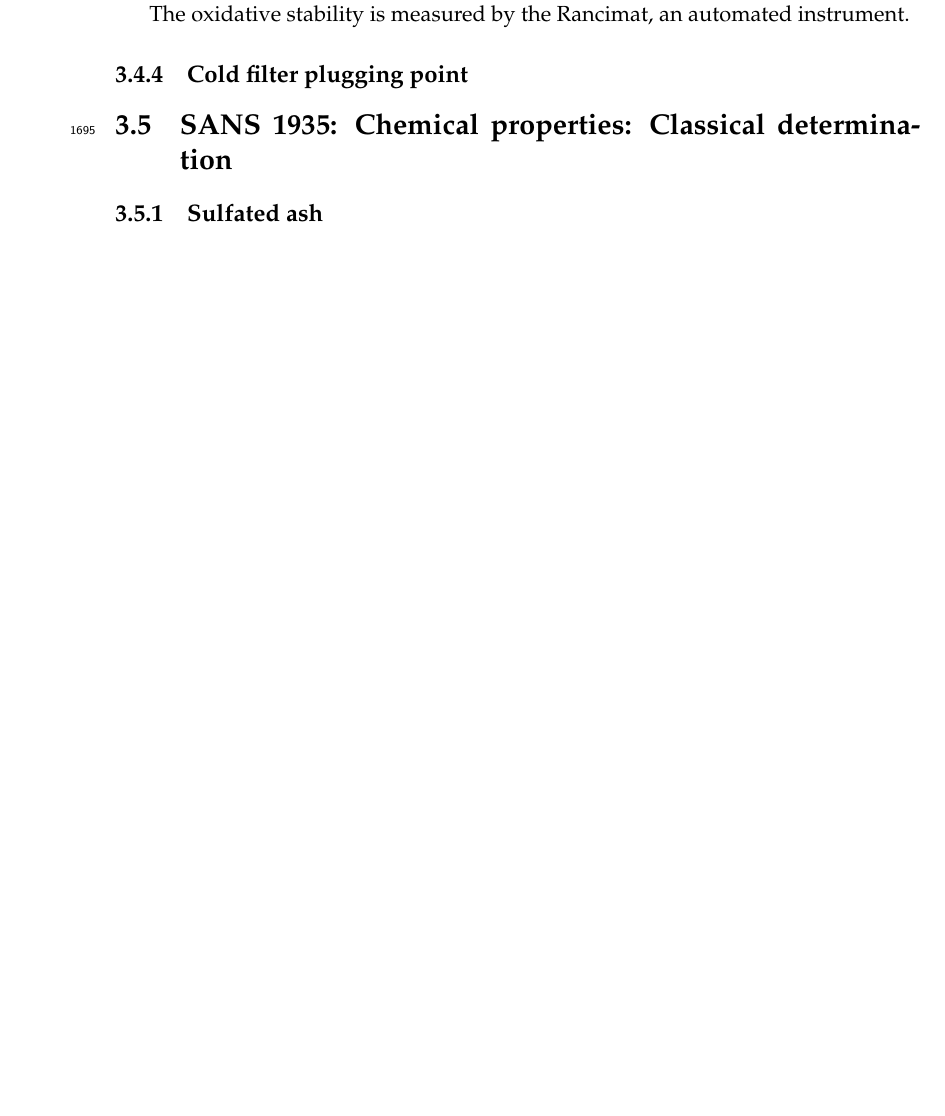
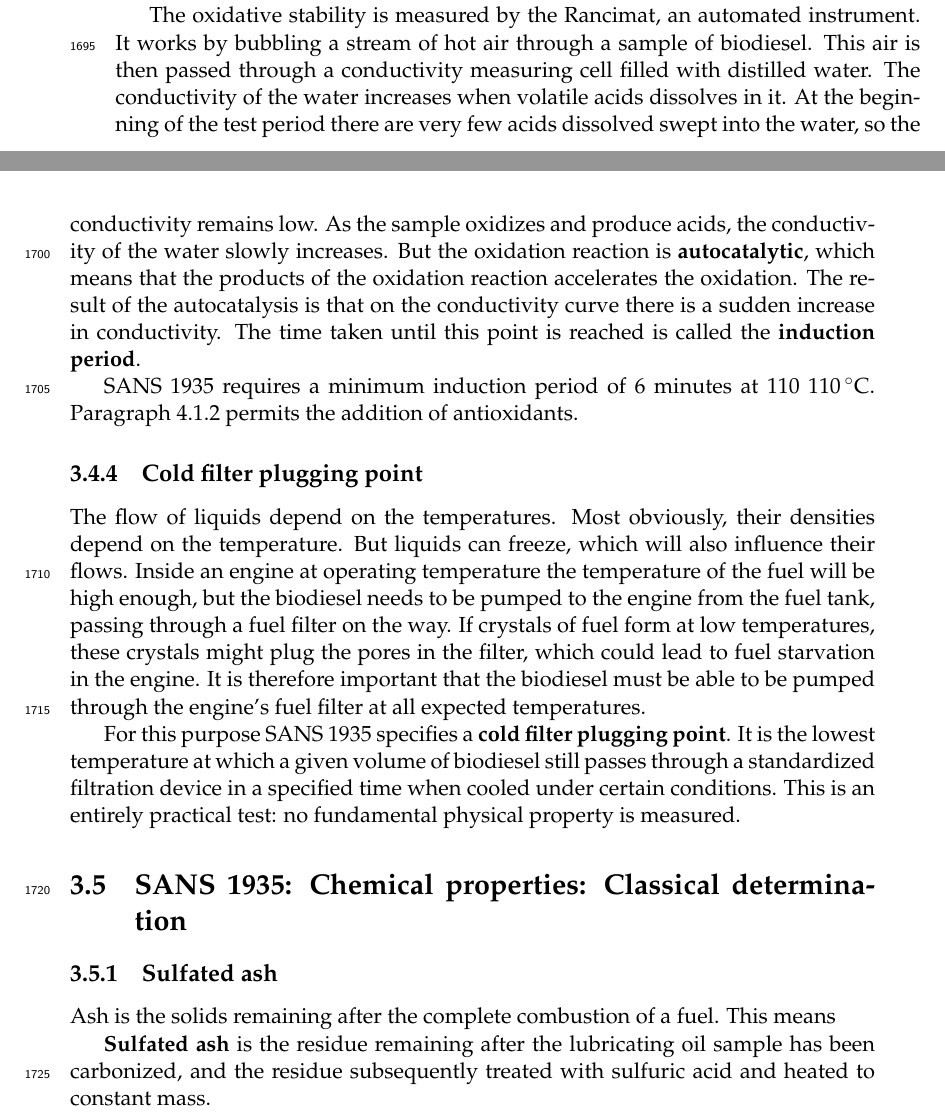
Before and after one commit to niel-malan/erna-thesis, a LaTeX thesis (main.tex, which reads Chapters/Chapter3.tex): part of page 68 of 112 before the commit and two parts of pages 68 and 69 of 114 after it, the two joined at a grey line, cut so that both start at the same text, the shorter picture padded with empty space. Compiled offline with pdfLaTeX.

Commit message:
Adds material to Chapter 3.

```diff
--- a/Chapters/Chapter3.tex
+++ b/Chapters/Chapter3.tex
@@ -312,13 +320,53 @@ atmospheric oxygen. \todo{The first reaction hydro-oxidation}
+\label{fig:RancidRadical}
+\end{figure}
+
 
 \todo{The reaction products are short-chain fatty acids, soaps, sludges.}
 
-The oxidative stability is measured by the Rancimat, an automated instrument.
+The oxidative stability is measured by the Rancimat, an automated instrument. It
+works by bubbling a stream of hot air through a sample of biodiesel. This air is
+then passed through a conductivity measuring cell filled with distilled water.
+The conductivity of the water increases when volatile acids dissolves in it. At
+the beginning of the test period there are very few acids dissolved swept into
+the water, so the conductivity remains low. As the sample oxidizes and produce
+acids, the conductivity of the water slowly increases. But the oxidation
+reaction is \keyword{autocatalytic}, which means that the products of the
+oxidation reaction accelerates the oxidation. The result of the autocatalysis is
+that on the conductivity curve there is a sudden increase in conductivity. The
+time taken until this point is reached is called the \keyword{induction period}.
+
+SANS 1935 requires a minimum induction period of 6 minutes at 110
+\SI{110}{\celsius}. Paragraph 4.1.2 permits the addition of antioxidants.
 
 \subsection{Cold filter plugging point}
+
+The flow of liquids depend on the temperatures. Most obviously, their densities
+depend on the temperature. But liquids can freeze, which will also influence
+their flows. Inside an engine at operating temperature the temperature of the
+fuel will be high enough, but the biodiesel needs to be pumped to the engine
+from the fuel tank, passing through a fuel filter on the way. If crystals of
+fuel form at low temperatures, these crystals might plug the pores in the
+filter, which could lead to fuel starvation in the engine. It is therefore
+important that the biodiesel must be able to be pumped through the engine's fuel
+filter at all expected temperatures.
+
+For this purpose SANS 1935 specifies a \keyword{cold filter plugging point}. It
+is the lowest temperature at which a given volume of biodiesel still passes
+through a standardized filtration device in a specified time when cooled under
+certain conditions. This is an entirely practical test: no fundamental
+physical property is measured.
 
 \section{SANS 1935: Chemical properties: Classical determination}
 
 \subsection{Sulfated ash}
+
+Ash is the solids remaining after the complete combustion of a fuel. This means
+
+\keyword{Sulfated ash} is the residue remaining after the lubricating oil sample has been
+carbonized, and the residue subsequently treated with sulfuric acid and heated
+to constant mass.
+
+
 
 \subsection{Carbon residue}
 
```
Also changed, not shown: Chapters/Chapter4.tex (+1 -1 lines), RSI2018-bib.bib (+45 -11 lines), Figures/1281px-Lipid_peroxidation.svg.png (added), Figures/dev/1281px-Lipid_peroxidation.svg.png (added), Chapters/Chapter3.tex (14 more changed lines).
